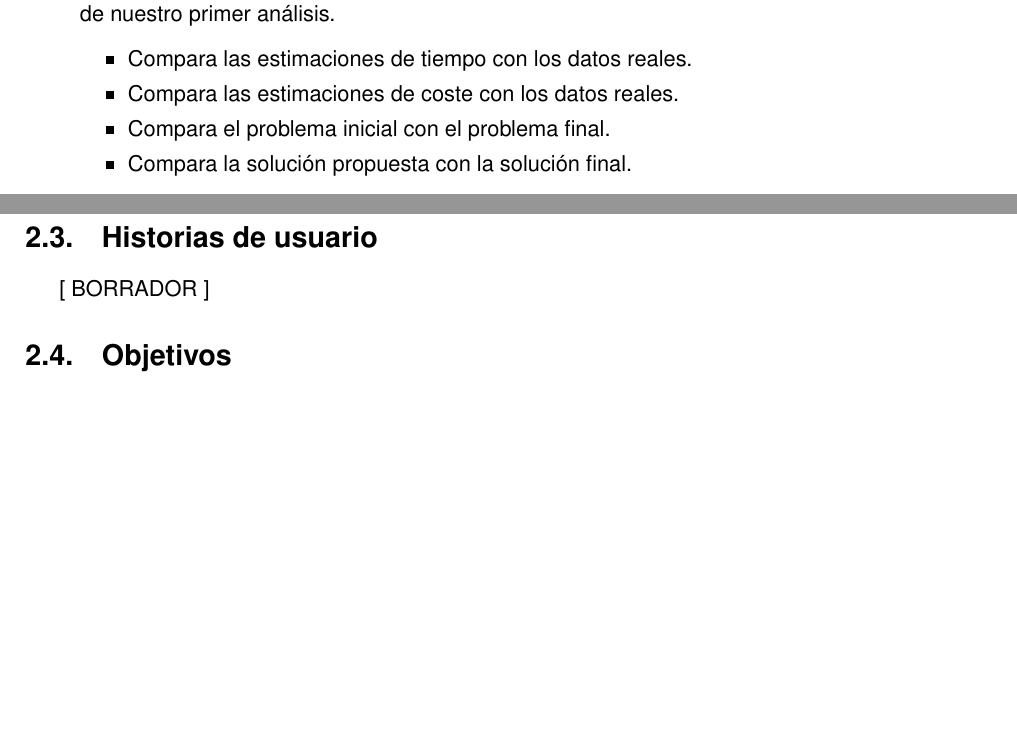
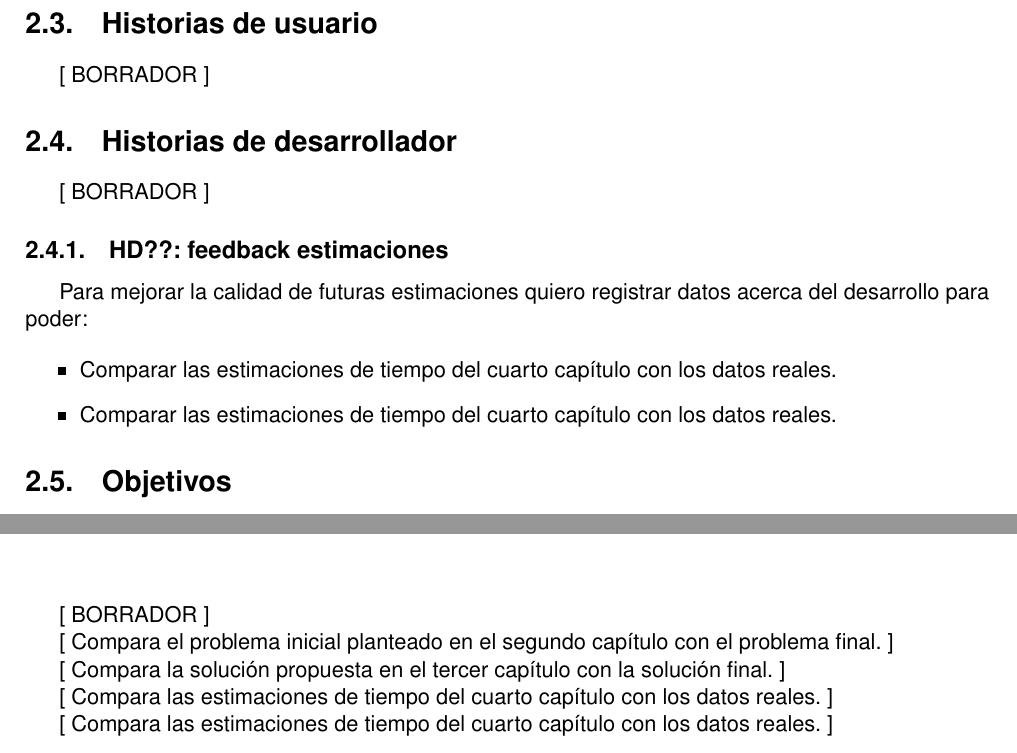
Before and after one commit to moshidev/TFG-MaquiTracker, a LaTeX book (memoria/proyecto.tex, which reads memoria/secciones/01_introduccion.tex, memoria/secciones/02_problema_a_resolver.tex, memoria/secciones/06_comparacion_datos.tex): two parts of pages 13 and 16 of 31 before the commit and two parts of pages 16 and 23 of 31 after it, joined at a grey line, cut at the place of the change, the shorter picture padded with empty space. Compiled offline with pdfLaTeX.

```diff
--- a/memoria/secciones/01_introduccion.tex
+++ b/memoria/secciones/01_introduccion.tex
@@ -128,11 +111,3 @@
         \item Transmisión de los datos.
         \item Visualización de los datos.
     \end{itemize}
-    \item \textbf{Comparación de los datos previos y posteriores al desarrollo.} Donde evaluamos la
-    calidad de nuestro primer análisis.
-    \begin{itemize}
-        \item Compara las estimaciones de tiempo con los datos reales.
-        \item Compara las estimaciones de coste con los datos reales.
-        \item Compara el problema inicial con el problema final.
-        \item Compara la solución propuesta con la solución final.
-    \end{itemize}
--- a/memoria/secciones/02_problema_a_resolver.tex
+++ b/memoria/secciones/02_problema_a_resolver.tex
@@ -81,6 +81,18 @@
 
 [ BORRADOR ]
 
+\section{Historias de desarrollador}
+
+[ BORRADOR ]
+\subsection{HD??: feedback estimaciones}
+Para mejorar la calidad de futuras estimaciones quiero registrar datos acerca del desarrollo
+para poder:
+
+\begin{itemize}
+    \item Comparar las estimaciones de tiempo del cuarto capítulo con los datos reales.
+    \item Comparar las estimaciones de tiempo del cuarto capítulo con los datos reales.
+\end{itemize}
+
 \section{Objetivos}
 
 [ BORRADOR ]
--- a/memoria/secciones/06_comparacion_datos.tex
+++ b/memoria/secciones/06_comparacion_datos.tex
@@ -1 +1,11 @@
 \chapter{Comparación de los datos previos y posteriores al desarrollo}
+
+[ BORRADOR ]
+
+[ Compara el problema inicial planteado en el segundo capítulo con el problema final. ]
+
+[ Compara la solución propuesta en el tercer capítulo con la solución final. ]
+
+[ Compara las estimaciones de tiempo del cuarto capítulo con los datos reales. ]
+
+[ Compara las estimaciones de tiempo del cuarto capítulo con los datos reales. ]
```
Also changed, not shown: memoria/dict.txt (+1 -1 lines), memoria/secciones/01_introduccion.tex (43 more changed lines).
